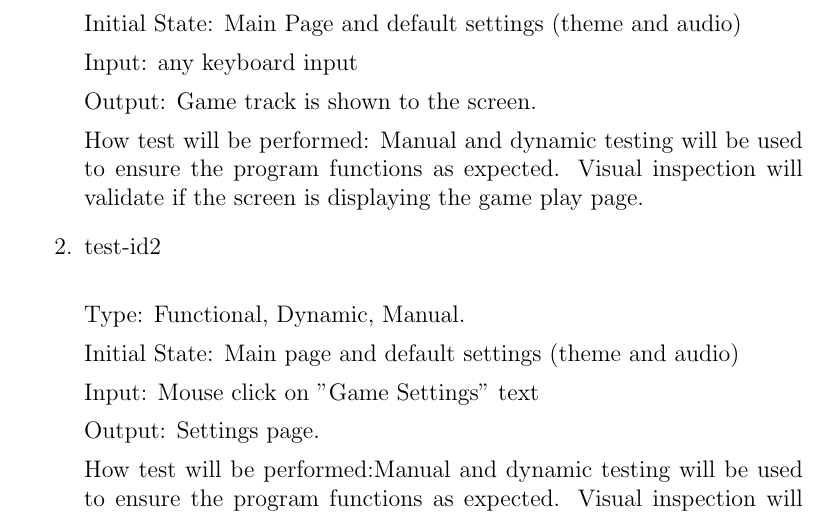
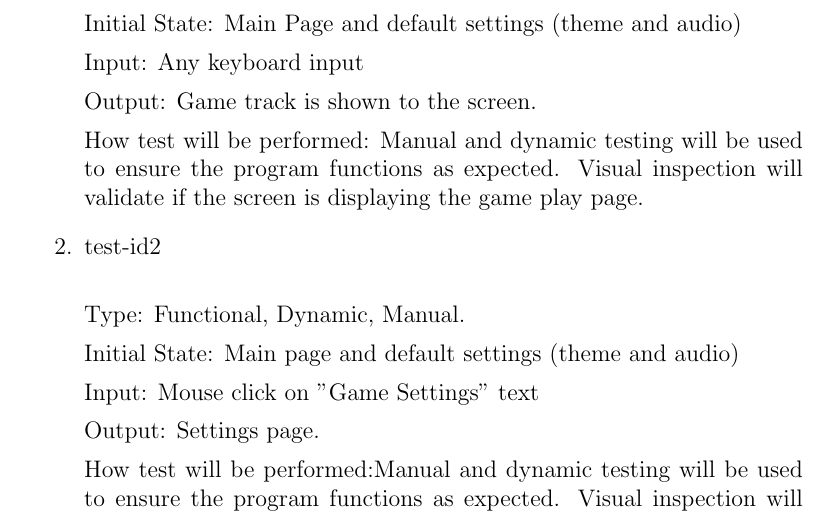
Before and after one commit to tammmyz/dino-game, a LaTeX document (Doc/Test Plan/TestPlan.tex): part of page 15 of 18, cut so that both start at the same text. Compiled offline with pdfLaTeX; a LaTeX package or settings file that is missing is left out.

Commit message:
fixed grammar

```diff
--- a/Doc/Test Plan/TestPlan.tex
+++ b/Doc/Test Plan/TestPlan.tex
@@ -466,7 +465,7 @@ How test will be performed:
 
 	Initial State: Main Page and default settings (theme and audio)
 
-	Input: any keyboard input
+	Input: Any keyboard input
 
 	Output: Game track is shown to the screen.
 
```
Also changed, not shown: Doc/Test Plan/TestPlan.tex (1 more changed lines).
